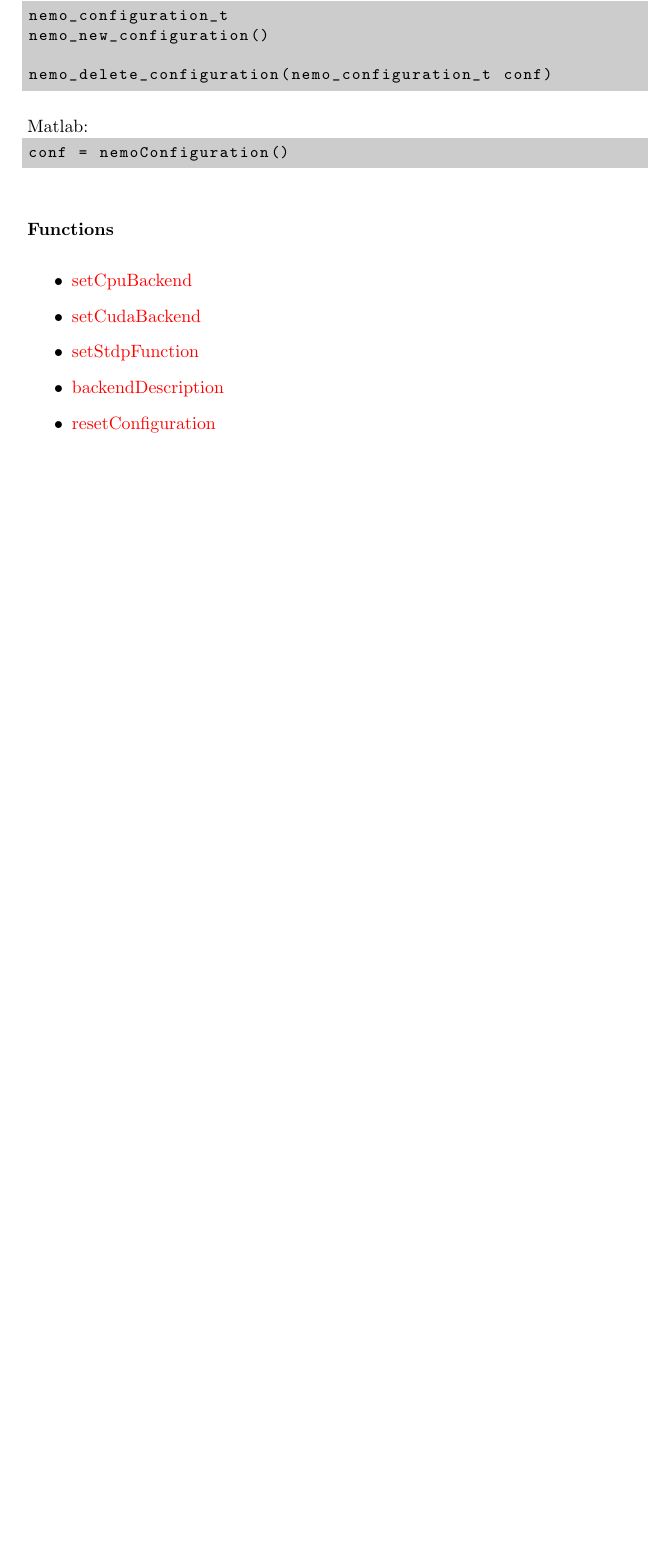
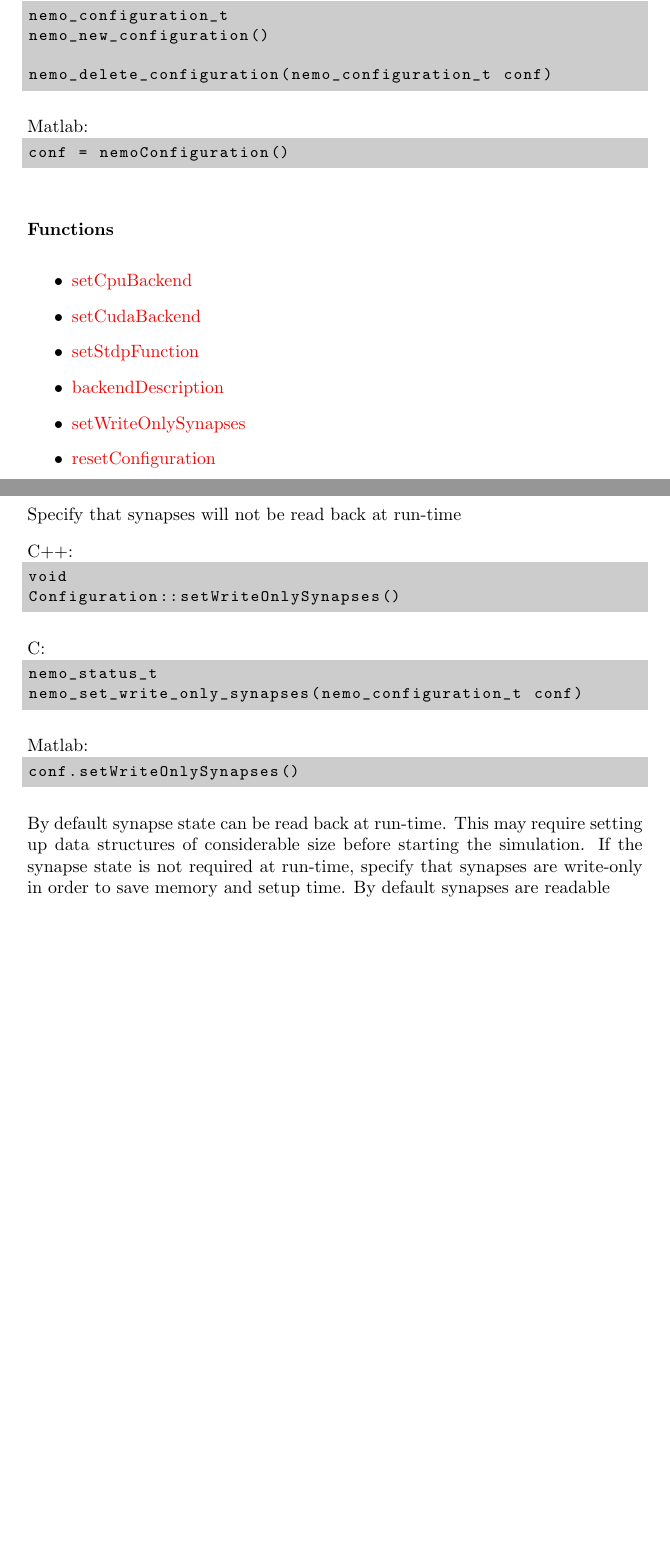
Before and after one commit to akfidjeland/NeMo, a LaTeX paper (libnemo/doc/latex/manual.tex, which reads libnemo/doc/latex/fnref.tex): part of page 16 of 35 before the commit and two parts of pages 16 and 21 of 36 after it, the two joined at a grey line, cut so that both start at the same text, the shorter picture padded with empty space. Compiled offline with pdfLaTeX; a LaTeX package or settings file that is missing is left out.

Commit message:
Api/Matlab: exposed write-only synapse configuration

```diff
--- a/libnemo/doc/latex/fnref.tex
+++ b/libnemo/doc/latex/fnref.tex
@@ -178,6 +178,7 @@
 \item \hyperref[fn: setCudaBackend]{setCudaBackend}
 \item \hyperref[fn: setStdpFunction]{setStdpFunction}
 \item \hyperref[fn: backendDescription]{backendDescription}
+\item \hyperref[fn: setWriteOnlySynapses]{setWriteOnlySynapses}
 \item \hyperref[fn: resetConfiguration]{resetConfiguration}
 \end{itemize}
 \clearpage
@@ -298,6 +299,30 @@
 \item[description] Textual description of the currently selected backend
 \end{description}
 The backend can be changed using setCudaBackend or setCpuBackend
+
+\clearpage
+\subsubsection*{Configuration::setWriteOnlySynapses}
+\label{fn: setWriteOnlySynapses}
+Specify that synapses will not be read back at run-time
+
+
+\noindent C++:
+\begin{lstlisting}[aboveskip=2pt]
+void
+Configuration::setWriteOnlySynapses()
+\end{lstlisting}
+
+\noindent C:
+\begin{lstlisting}[aboveskip=2pt]
+nemo_status_t
+nemo_set_write_only_synapses(nemo_configuration_t conf)
+\end{lstlisting}
+
+\noindent Matlab:
+\begin{lstlisting}[aboveskip=2pt]
+conf.setWriteOnlySynapses()
+\end{lstlisting}
+By default synapse state can be read back at run-time. This may require setting up data structures of considerable size before starting the simulation. If the synapse state is not required at run-time, specify that synapses are write-only in order to save memory and setup time. By default synapses are readable
 
 \clearpage
 \subsubsection*{Configuration::resetConfiguration}
```
Also changed, not shown: 18 other files.
